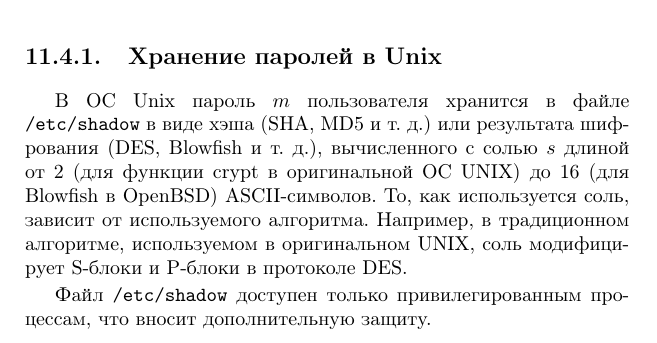
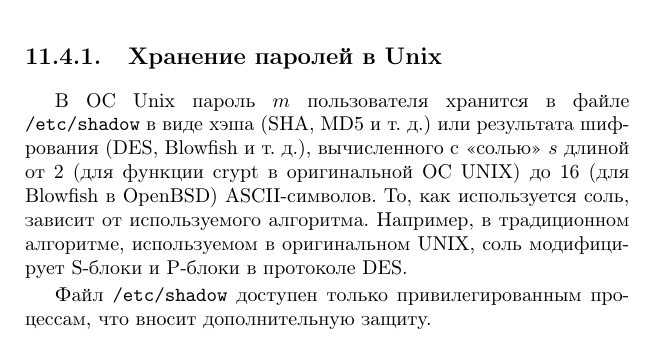
Before and after one commit to vlsergey/infosec, a LaTeX book (Information Security.tex, which reads os_passwords.tex): part of page 209 of 317, cut so that both start at the same text. Compiled offline with pdfLaTeX.

Commit message:
Update os_passwords.tex

```diff
--- a/os_passwords.tex
+++ b/os_passwords.tex
@@ -18,7 +18,7 @@
 
 \subsection[Unix]{Хранение паролей в Unix}
 
-В ОС Unix пароль $m$ пользователя хранится в файле \texttt{/etc/shadow} в виде хэша (SHA, MD5 и~т.~д.) или результата шифрования (DES, Blowfish и~т.~д.), вычисленного с солью $s$ длиной от 2 (для функции crypt в оригинальной ОС UNIX) до 16 (для Blowfish в OpenBSD) ASCII-символов. То, как используется соль, зависит от используемого алгоритма. Например, в традиционном алгоритме, используемом в оригинальном UNIX, соль модифицирует S-блоки и P-блоки в протоколе DES.
+В ОС Unix пароль $m$ пользователя хранится в файле \texttt{/etc/shadow} в виде хэша (SHA, MD5 и~т.~д.) или результата шифрования (DES, Blowfish и~т.~д.), вычисленного с <<солью>> $s$ длиной от 2 (для функции crypt в оригинальной ОС UNIX) до 16 (для Blowfish в OpenBSD) ASCII-символов. То, как используется соль, зависит от используемого алгоритма. Например, в традиционном алгоритме, используемом в оригинальном UNIX, соль модифицирует S-блоки и P-блоки в протоколе DES.
 
 Файл \texttt{/etc/shadow} доступен только привилегированным процессам, что вносит дополнительную защиту.
 
```
